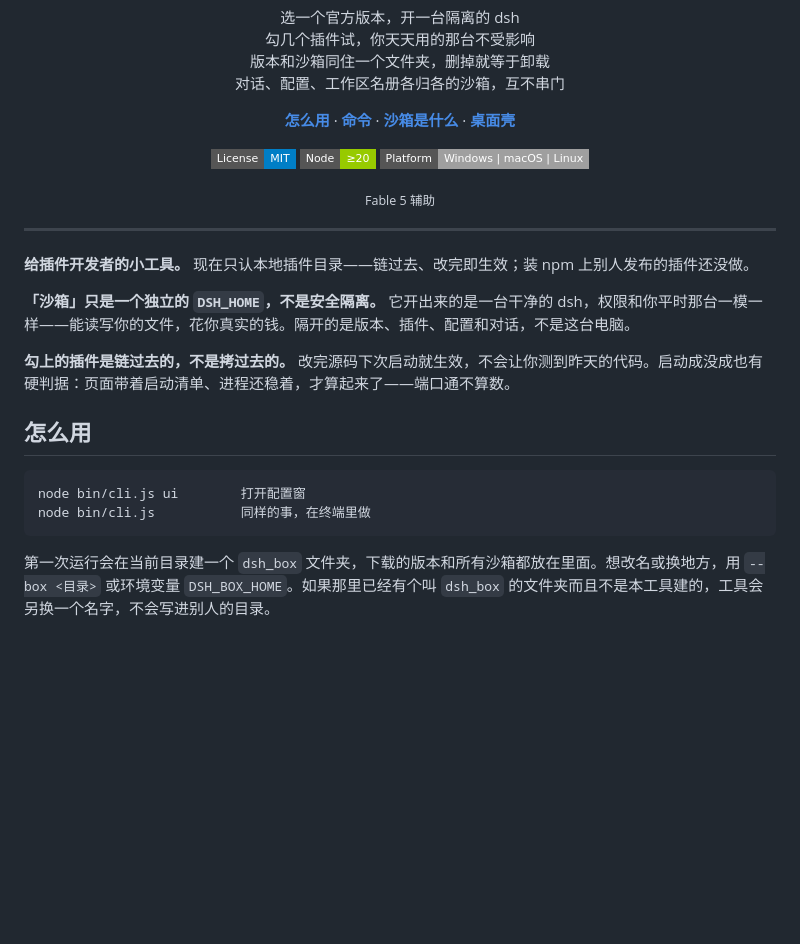
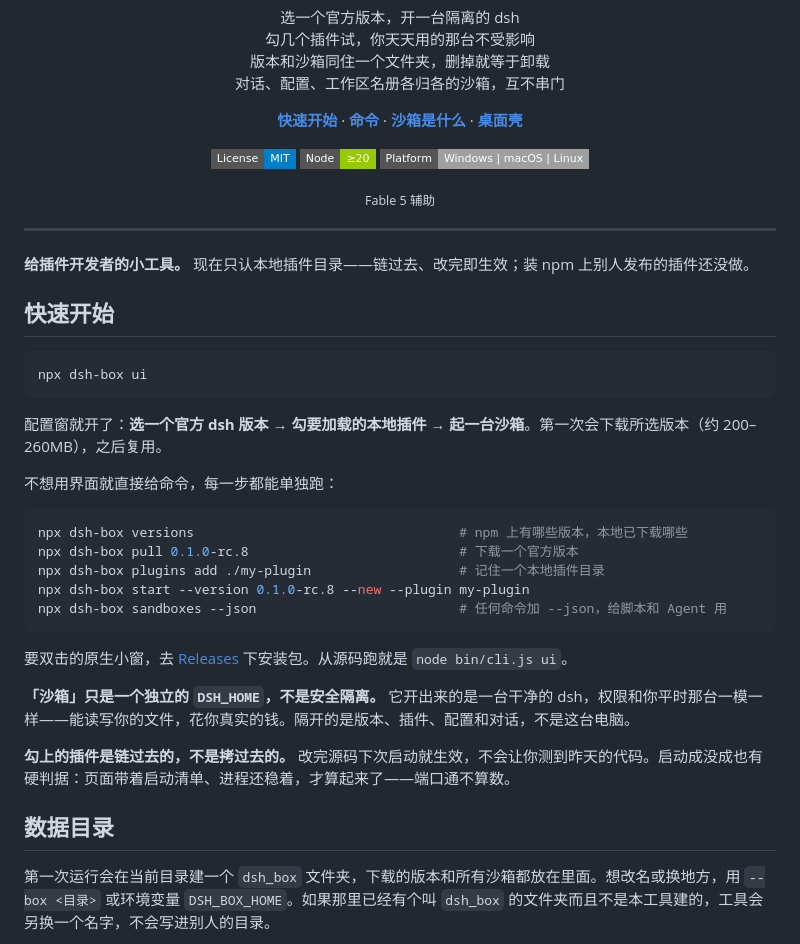
Before and after one commit to 33moren33/dsh-box, a Markdown page: README.md, the part around the change. GitHub-like rendering; badges without logos; blank space fills up the shorter version.

Commit message:
docs: 快速开始提到最前，给出 npx 一行与可直接抄的命令

````diff
--- a/README.md
+++ b/README.md
@@ -11,7 +11,7 @@
   <p>选一个官方版本，开一台隔离的 dsh<br/>勾几个插件试，你天天用的那台不受影响<br/>版本和沙箱同住一个文件夹，删掉就等于卸载<br/>对话、配置、工作区名册各归各的沙箱，互不串门</p>
 
   <p>
-    <a href="#怎么用"><strong>怎么用</strong></a>
+    <a href="#快速开始"><strong>快速开始</strong></a>
     ·
     <a href="#命令"><strong>命令</strong></a>
     ·
@@ -34,16 +34,31 @@
 
 **给插件开发者的小工具。** 现在只认本地插件目录——链过去、改完即生效；装 npm 上别人发布的插件还没做。
 
+## 快速开始
+
+```bash
+npx dsh-box ui
+```
+
+配置窗就开了：**选一个官方 dsh 版本 → 勾要加载的本地插件 → 起一台沙箱**。第一次会下载所选版本（约 200–260MB），之后复用。
+
+不想用界面就直接给命令，每一步都能单独跑：
+
+```bash
+npx dsh-box versions                                  # npm 上有哪些版本，本地已下载哪些
+npx dsh-box pull 0.1.0-rc.8                           # 下载一个官方版本
+npx dsh-box plugins add ./my-plugin                   # 记住一个本地插件目录
+npx dsh-box start --version 0.1.0-rc.8 --new --plugin my-plugin
+npx dsh-box sandboxes --json                          # 任何命令加 --json，给脚本和 Agent 用
+```
+
+要双击的原生小窗，去 [Releases](https://github.com/33moren33/dsh-box/releases) 下安装包。从源码跑就是 `node bin/cli.js ui`。
+
 **「沙箱」只是一个独立的 `DSH_HOME`，不是安全隔离。** 它开出来的是一台干净的 dsh，权限和你平时那台一模一样——能读写你的文件，花你真实的钱。隔开的是版本、插件、配置和对话，不是这台电脑。
 
 **勾上的插件是链过去的，不是拷过去的。** 改完源码下次启动就生效，不会让你测到昨天的代码。启动成没成也有硬判据：页面带着启动清单、进程还稳着，才算起来了——端口通不算数。
 
-## 怎么用
-
-```
-node bin/cli.js ui        打开配置窗
-node bin/cli.js           同样的事，在终端里做
-```
+## 数据目录
 
 第一次运行会在当前目录建一个 `dsh_box` 文件夹，下载的版本和所有沙箱都放在里面。想改名或换地方，用 `--box <目录>` 或环境变量 `DSH_BOX_HOME`。如果那里已经有个叫 `dsh_box` 的文件夹而且不是本工具建的，工具会另换一个名字，不会写进别人的目录。
 
````
